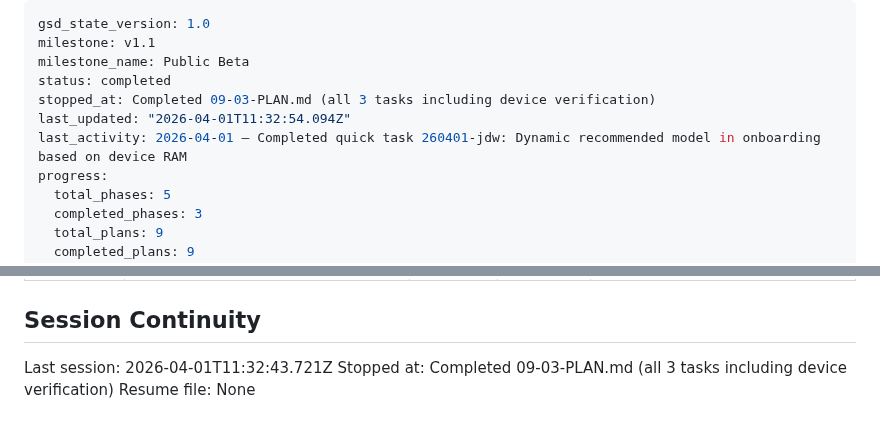
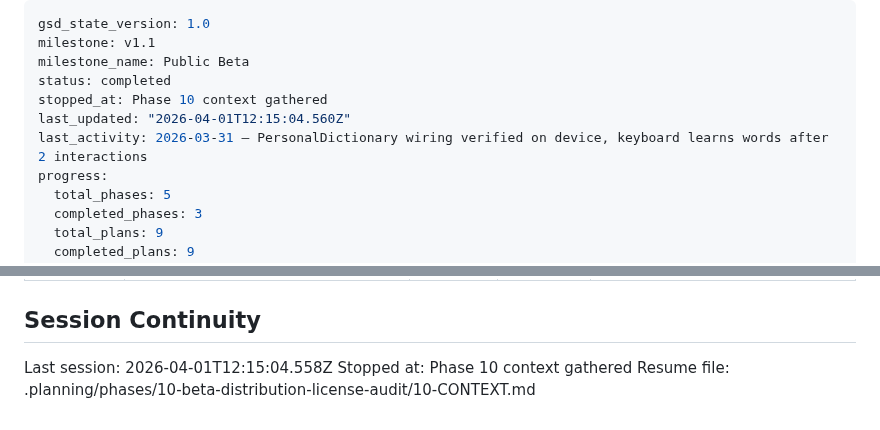
Before and after one commit to getdictus/dictus-android, a Markdown page: .planning/STATE.md, 2 parts joined by grey strips. GitHub-like rendering.

Commit message:
docs(state): record phase 10 context session

```diff
--- a/.planning/STATE.md
+++ b/.planning/STATE.md
@@ -3,9 +3,9 @@ gsd_state_version: 1.0
 milestone: v1.1
 milestone_name: Public Beta
 status: completed
-stopped_at: Completed 09-03-PLAN.md (all 3 tasks including device verification)
-last_updated: "2026-04-01T11:32:54.094Z"
-last_activity: 2026-04-01 — Completed quick task 260401-jdw: Dynamic recommended model in onboarding based on device RAM
+stopped_at: Phase 10 context gathered
+last_updated: "2026-04-01T12:15:04.560Z"
+last_activity: 2026-03-31 — PersonalDictionary wiring verified on device, keyboard learns words after 2 interactions
 progress:
   total_phases: 5
   completed_phases: 3
@@ -116,6 +116,6 @@ None at roadmap stage.
 
 ## Session Continuity
 
-Last session: 2026-04-01T11:32:43.721Z
-Stopped at: Completed 09-03-PLAN.md (all 3 tasks including device verification)
-Resume file: None
+Last session: 2026-04-01T12:15:04.558Z
+Stopped at: Phase 10 context gathered
+Resume file: .planning/phases/10-beta-distribution-license-audit/10-CONTEXT.md
```
